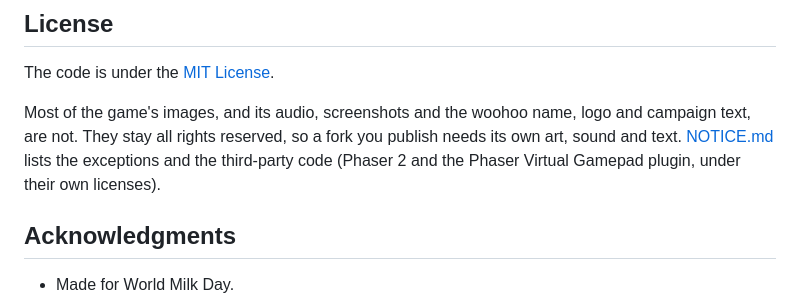
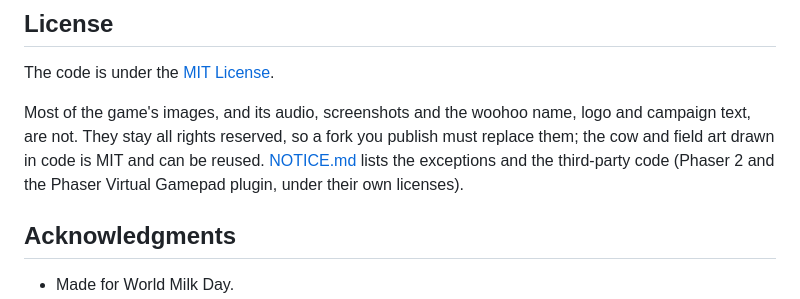
Before and after one commit to jadedm/feed-the-cow, a Markdown page: README.md, the part around the change. Rendered like a GitHub page.

Commit message:
docs: say which art a fork may reuse (#24)

```diff
--- a/README.md
+++ b/README.md
@@ -168,7 +168,7 @@ Bug reports and ideas go in [Issues](https://github.com/jadedm/feed-the-cow/issu
 
 The code is under the [MIT License](LICENSE).
 
-Most of the game's images, and its audio, screenshots and the woohoo name, logo and campaign text, are not. They stay all rights reserved, so a fork you publish needs its own art, sound and text. [NOTICE.md](NOTICE.md) lists the exceptions and the third-party code (Phaser 2 and the Phaser Virtual Gamepad plugin, under their own licenses).
+Most of the game's images, and its audio, screenshots and the woohoo name, logo and campaign text, are not. They stay all rights reserved, so a fork you publish must replace them; the cow and field art drawn in code is MIT and can be reused. [NOTICE.md](NOTICE.md) lists the exceptions and the third-party code (Phaser 2 and the Phaser Virtual Gamepad plugin, under their own licenses).
 
 ## Acknowledgments
 
```
